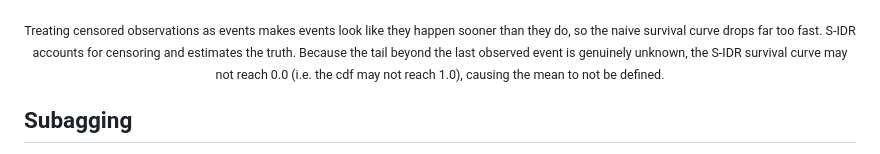
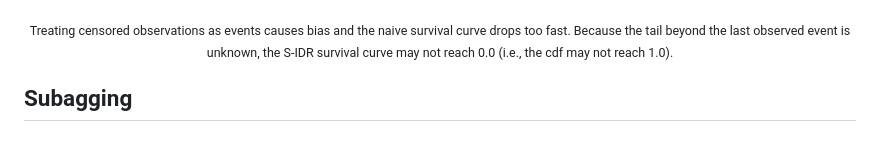
Before and after one commit to AlexanderHenzi/isodistrreg, a Markdown page: README.md, the part around the change. Drawn GitHub-style.

Commit message:
Shorten description

```diff
--- a/README.md
+++ b/README.md
@@ -75,12 +75,10 @@ survival = 1 - fit.cdf(np.array([6.0]))[0]       # P(event after t | x = 6)
 
 <p align="center"><img src="doc/idr_censoring.png" width="70%" alt="S-IDR corrects the bias from right-censoring"></p>
 
-<p align="center"><sub>Treating censored observations as events makes events
-look like they happen sooner than they do, so the naive survival curve drops far
-too fast. S-IDR accounts for censoring and estimates the truth. Because the tail
-beyond the last observed event is genuinely unknown, the S-IDR survival curve may
-not reach 0.0 (i.e. the cdf may not reach 1.0), causing the mean to not be
-defined.</sub></p>
+<p align="center"><sub>Treating censored observations as events causes bias and
+the naive survival curve drops too fast. Because the tail beyond the last
+observed event is unknown, the S-IDR survival curve may not reach 0.0 (i.e.,
+the cdf may not reach 1.0).</sub></p>
 
 ## Subagging
 
```
